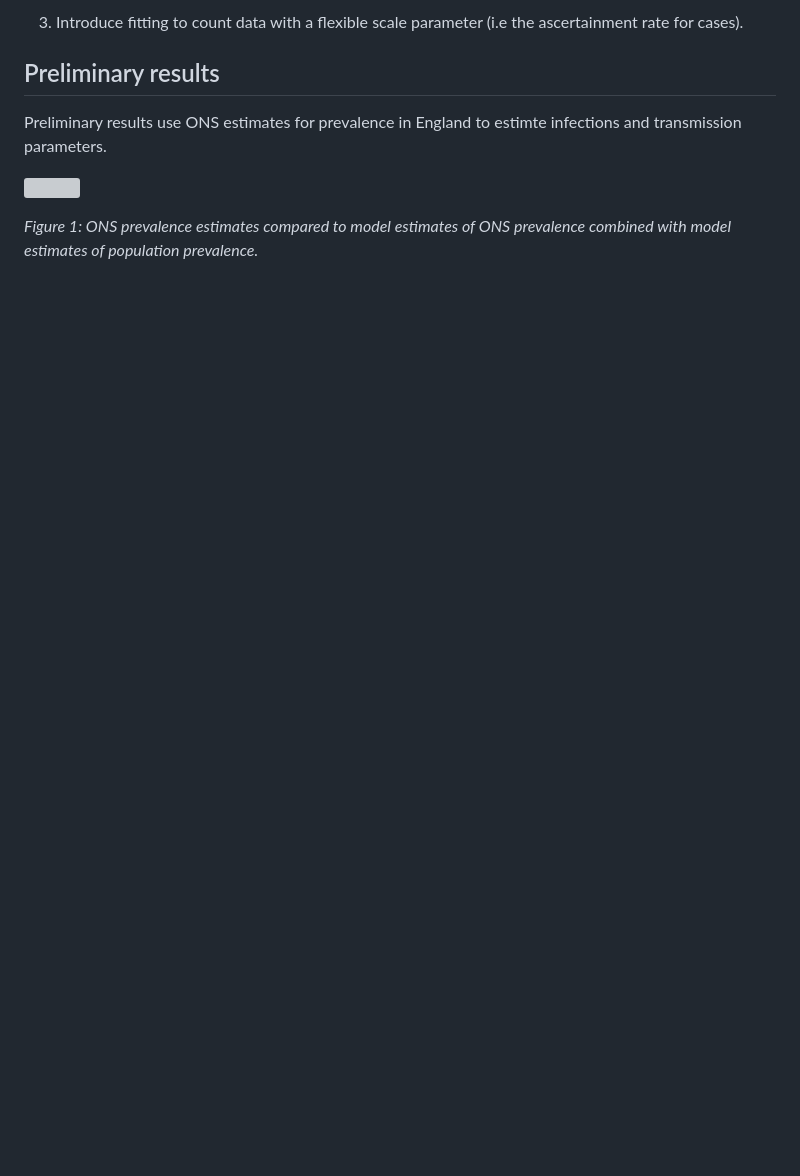
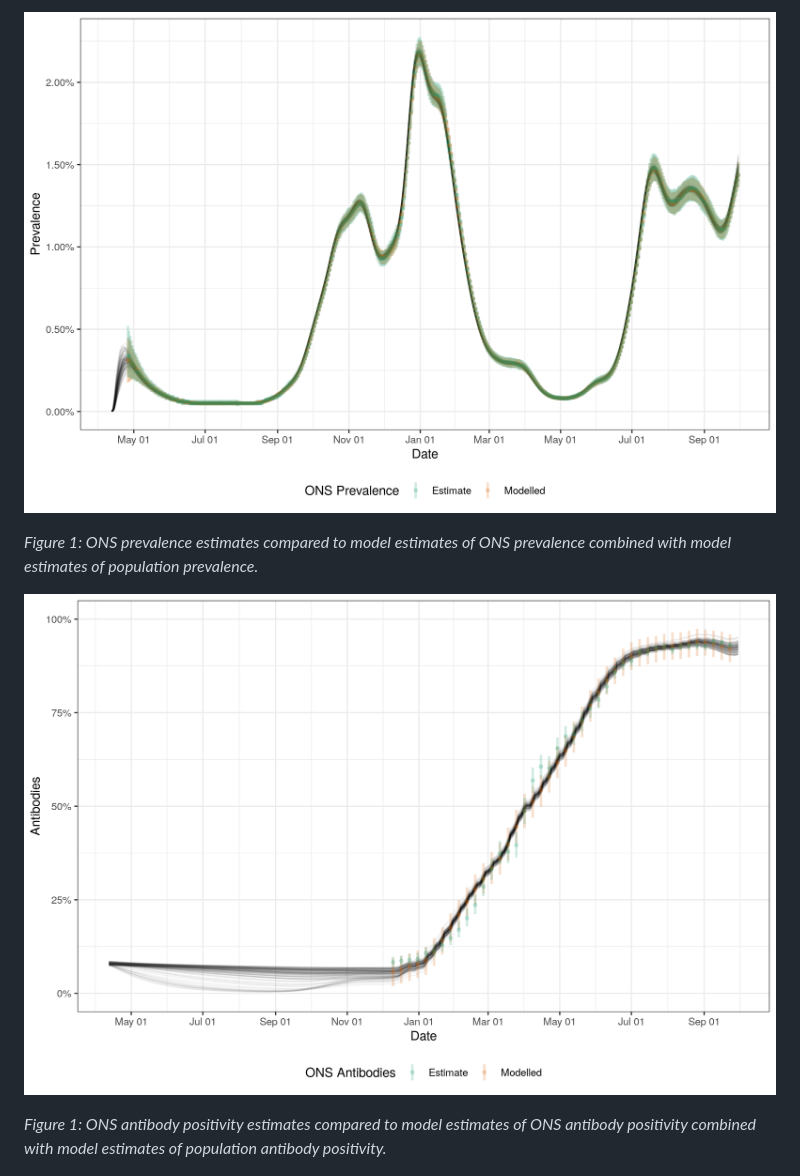
Before and after one commit to epiforecasts/inc2prev, a Markdown page: README.md, the part around the change printed below. Rendered like a GitHub page; pictures changed too: figures/readme/ab.png (added), figures/readme/prev.png (added); blank space fills up the shorter version; grey boxes are pictures that could not be loaded.

```diff
--- a/README.md
+++ b/README.md
@@ -32,13 +37,11 @@ We use a deconvolution method for estimating incidence from Office for National
 
-3. Introduce fitting to count data with a flexible scale parameter (i.e the ascertainment rate for cases).
-
-## Preliminary results
-
-Preliminary results use ONS estimates for prevalence in England to estimte infections and transmission parameters.
-
-![](figures/readme/prevalence.png)
+![](figures/readme/prev.png)
 
 *Figure 1: ONS prevalence estimates compared to model estimates of ONS prevalence combined with model estimates of population prevalence.*
+
+![](figures/readme/ab.png)
+
+*Figure 1: ONS antibody positivity estimates compared to model estimates of ONS antibody positivity combined with model estimates of population antibody positivity.*
 
 ![](figures/readme/infections.png)
 
```
Also changed, not shown: other parts of README.md (+42 -22 lines), figures/readme/Rt.png (added), figures/readme/growth.png (added), figures/readme/infections.png (added), 2 other files.
